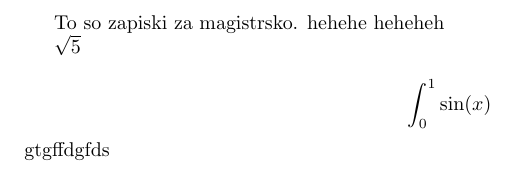
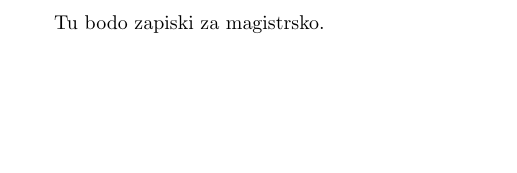
Before and after one commit to sararolih/zapiski-magistrska, a LaTeX document (zapiski.tex): part of the page, cut at the place of the change, the shorter picture padded with empty space. Compiled offline with pdfLaTeX.

Commit message:
Pripravljeno za pisanje

```diff
--- a/zapiski.tex
+++ b/zapiski.tex
@@ -24,15 +24,5 @@
 \newenvironment{definicija}{\newline\it}{}
 
 \begin{document}
-To so zapiski za magistrsko. hehehe
-heheheh
-
-$\sqrt{5}$
-
-$$
-	\int_{0}^{1} \sin(x)
-$$
-gtgffdgfds
-
-
+Tu bodo zapiski za magistrsko.
 \end{document}
```
